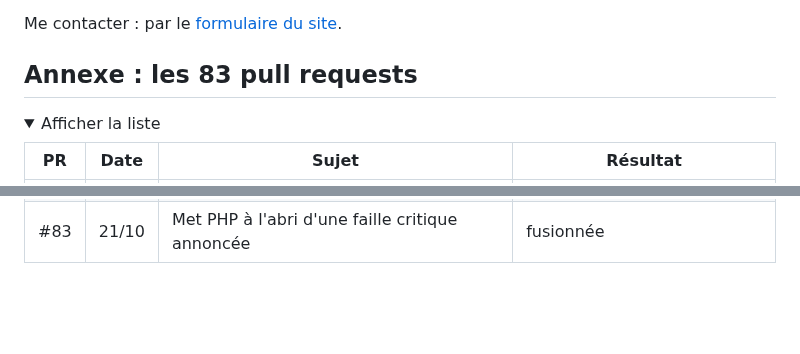
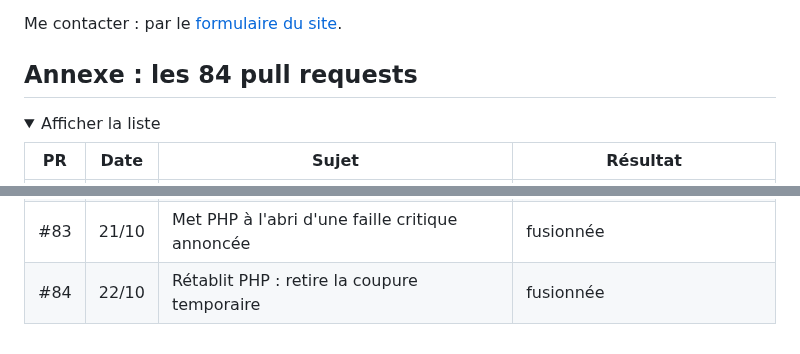
Before and after one commit to leudjoh/projets-publics, a Markdown page: djodjos-gallery-retex/README.md, 2 parts joined by grey strips. GitHub-like rendering; folded sections open; blank space fills up the shorter version.

```diff
--- a/djodjos-gallery-retex/README.md
+++ b/djodjos-gallery-retex/README.md
@@ -204,7 +204,7 @@ Les erreurs de Claude sont regroupées par leçon ; chaque erreur reste compté
 
 Me contacter : par le [formulaire du site](https://djos-galley.online/about.html).
 
-## Annexe : les 83 pull requests
+## Annexe : les 84 pull requests
 
 <details>
 <summary>Afficher la liste</summary>
@@ -294,5 +294,6 @@ Me contacter : par le [formulaire du site](https://djos-galley.online/about.htm
 | #81 | — | Ajoute la peinture « Essai liste blanche » | fermée sans fusion |
 | #82 | 14/10 | Workflow : liste blanche par type de changement, et le dossier des images ne sert que des JPEG | fusionnée |
 | #83 | 21/10 | Met PHP à l'abri d'une faille critique annoncée | fusionnée |
+| #84 | 22/10 | Rétablit PHP : retire la coupure temporaire | fusionnée |
 
 </details>
```
Also changed, not shown: other parts of djodjos-gallery-retex/README.md (+6 -6 lines), djodjos-gallery-retex/images/chronologie.png, 1 other file.
